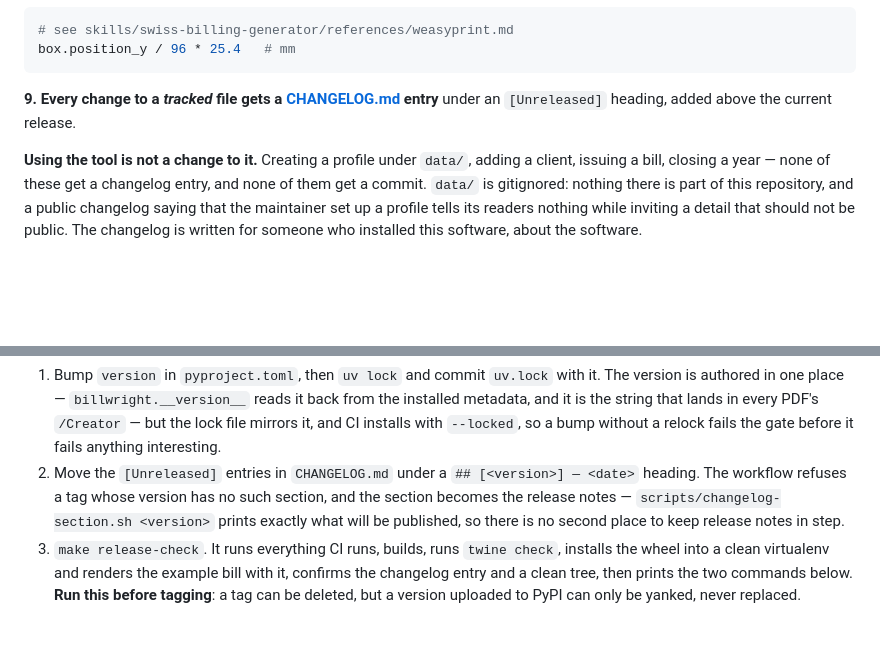
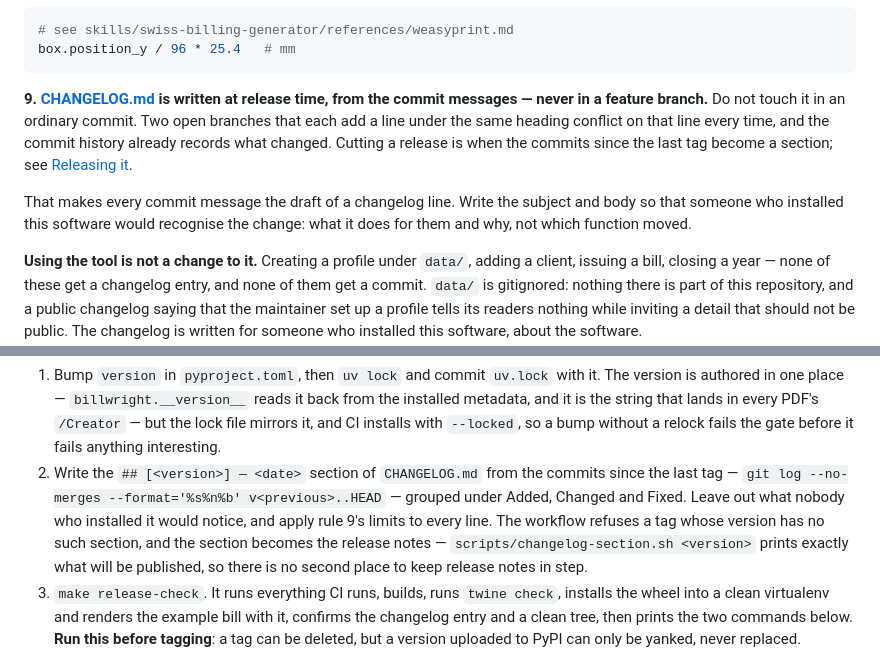
Before and after one commit to danielvogler/billwright, a Markdown page: AGENTS.md, 2 parts joined by grey strips. GitHub-like rendering; blank space fills up the shorter version.

Commit message:
docs(agents): write the changelog at release time, not per commit
- Entries added per branch under the same heading conflict whenever two
  branches are open at once.
- The release section is now written from the commits since the last
  tag, so commit messages are the draft of each changelog line.

````diff
--- a/AGENTS.md
+++ b/AGENTS.md
@@ -212,8 +212,16 @@ overflows, measure before adjusting:
 box.position_y / 96 * 25.4   # mm
 ```
 
-**9. Every change to a *tracked* file gets a [CHANGELOG.md](CHANGELOG.md)
-entry** under an `[Unreleased]` heading, added above the current release.
+**9. [CHANGELOG.md](CHANGELOG.md) is written at release time, from the commit
+messages — never in a feature branch.** Do not touch it in an ordinary commit.
+Two open branches that each add a line under the same heading conflict on that
+line every time, and the commit history already records what changed. Cutting
+a release is when the commits since the last tag become a section; see
+[Releasing it](#releasing-it).
+
+That makes every commit message the draft of a changelog line. Write the subject
+and body so that someone who installed this software would recognise the
+change: what it does for them and why, not which function moved.
 
 **Using the tool is not a change to it.** Creating a profile under `data/`,
 adding a client, issuing a bill, closing a year — none of these get a changelog
@@ -357,9 +365,12 @@ To cut a release:
    in every PDF's `/Creator` — but the lock file mirrors it, and CI installs
    with `--locked`, so a bump without a relock fails the gate before it fails
    anything interesting.
-2. Move the `[Unreleased]` entries in `CHANGELOG.md` under a
-   `## [<version>] — <date>` heading. The workflow refuses a tag whose version
-   has no such section, and the section becomes the release notes —
+2. Write the `## [<version>] — <date>` section of `CHANGELOG.md` from the
+   commits since the last tag — `git log --no-merges --format='%s%n%b'
+   v<previous>..HEAD` — grouped under Added, Changed and Fixed. Leave out what
+   nobody who installed it would notice, and apply rule 9's limits to every
+   line. The workflow refuses a tag whose version has no such section, and the
+   section becomes the release notes —
    `scripts/changelog-section.sh <version>` prints exactly what will be
    published, so there is no second place to keep release notes in step.
 3. `make release-check`. It runs everything CI runs, builds, runs `twine
````
